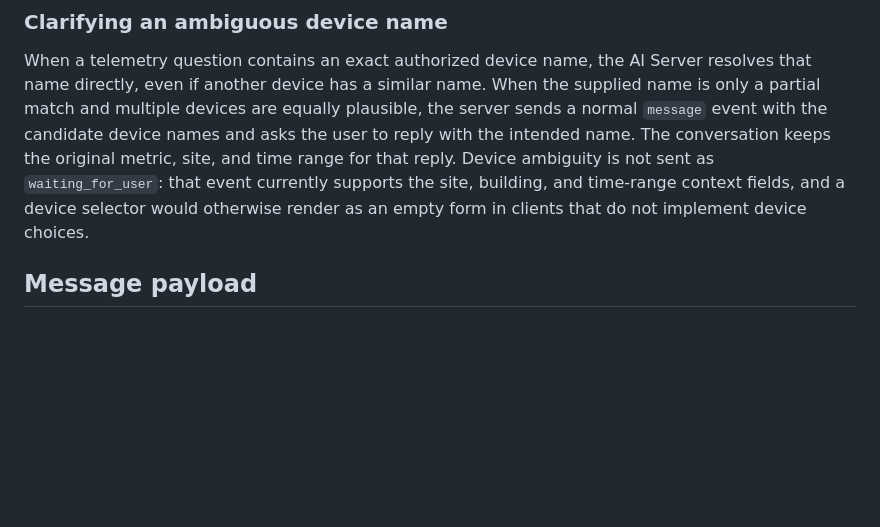
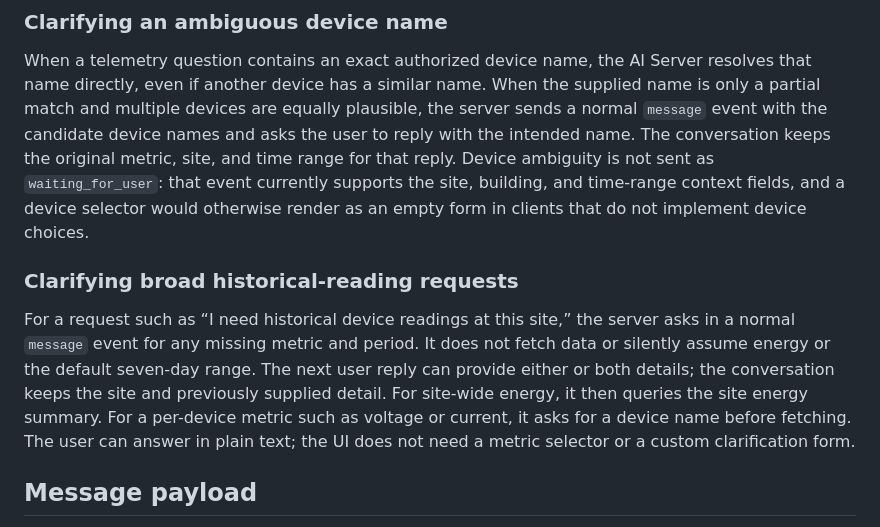
Before and after one commit to Anishxburn/Chatbot-UI, a Markdown page: AI_SERVER_FRONTEND_DATA_CONTRACT.md, the part around the change. Drawn GitHub-style; blank space fills up the shorter version.

Commit message:
Question Follow Back

```diff
--- a/AI_SERVER_FRONTEND_DATA_CONTRACT.md
+++ b/AI_SERVER_FRONTEND_DATA_CONTRACT.md
@@ -22,6 +22,17 @@ the original metric, site, and time range for that reply. Device ambiguity is
 not sent as `waiting_for_user`: that event currently supports the site,
 building, and time-range context fields, and a device selector would otherwise
 render as an empty form in clients that do not implement device choices.
+
+### Clarifying broad historical-reading requests
+
+For a request such as “I need historical device readings at this site,” the
+server asks in a normal `message` event for any missing metric and period. It
+does not fetch data or silently assume energy or the default seven-day range.
+The next user reply can provide either or both details; the conversation keeps
+the site and previously supplied detail. For site-wide energy, it then queries
+the site energy summary. For a per-device metric such as voltage or current,
+it asks for a device name before fetching. The user can answer in plain text;
+the UI does not need a metric selector or a custom clarification form.
 
 ## Message payload
 
```
